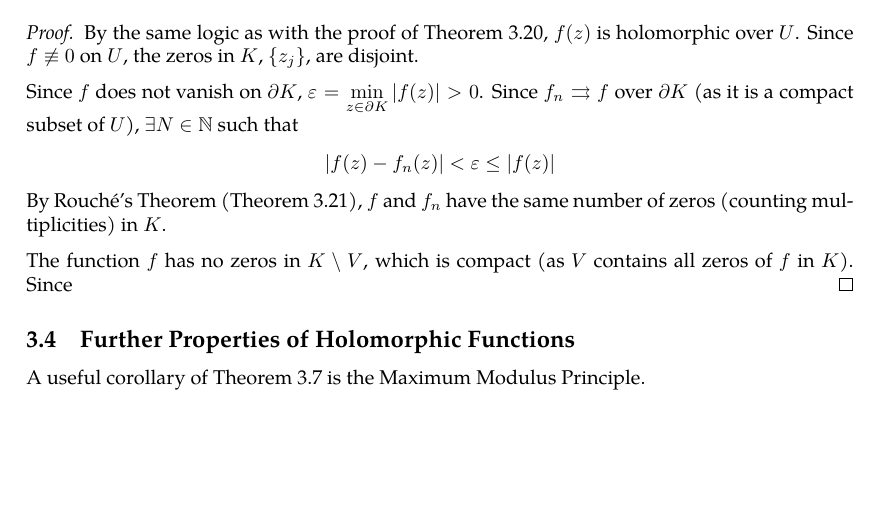
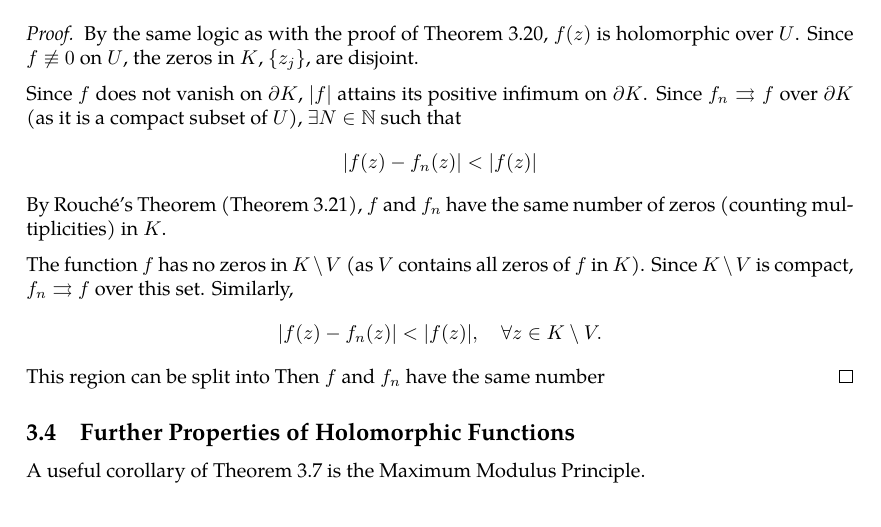
Before and after one commit to slipperking/complex-analysis-latex, a LaTeX document (main.tex): part of page 47 of 48 before the commit and part of page 47 of 49 after it, cut so that both start at the same text, the shorter picture padded with empty space. Compiled offline with pdfLaTeX.

Commit message:
overleaf_to_git (Sat Jun  7 16:24:41 2025 -0700): update main.tex from r8636 to r8646

```diff
--- a/main.tex
+++ b/main.tex
@@ -1198,9 +1198,11 @@ By the Fundamental Theorem of Algebra (\autoref{thm:fundamentaltheoremofalgebra}
 \begin{proof}
     By the same logic as with the proof of \autoref{thm:hurwitzsimplecase}, \(f(z)\) is holomorphic over \(U\). Since \(f\not\equiv 0\) on \(U\), the zeros in \(K\), \(\cbraces{z_j}\), are disjoint.
 
-    Since \(f\) does not vanish on \(\partial K\), \(\varepsilon=\min_{z\in\partial K}\abs{f(z)}>0\). Since \(f_n\rightrightarrows f\) over \(\partial K\) (as it is a compact subset of \(U\)), \(\exists N\in\mathbb{N}\) such that \[\abs{f(z)-f_n(z)}<\varepsilon\leq\abs{f(z)}\] By Rouché's Theorem (\autoref{thm:rouche}), \(f\) and \(f_n\) have the same number of zeros (counting multiplicities) in \(K\).
+    Since \(f\) does not vanish on \(\partial K\), \(\abs{f}\) attains its positive infimum on \(\partial K\). Since \(f_n\rightrightarrows f\) over \(\partial K\) (as it is a compact subset of \(U\)), \(\exists N\in\mathbb{N}\) such that \[\abs{f(z)-f_n(z)}<\abs{f(z)}\] By Rouché's Theorem (\autoref{thm:rouche}), \(f\) and \(f_n\) have the same number of zeros (counting multiplicities) in \(K\).
 
-    The function \(f\) has no zeros in \(K\setminus V\), which is compact (as \(V\) contains all zeros of \(f\) in \(K\)). Since
+    The function \(f\) has no zeros in \(K\setminus V\) (as \(V\) contains all zeros of \(f\) in \(K\)). Since \(K\setminus V\) is compact, \(f_n\rightrightarrows f\) over this set. Similarly, \[\abs{f(z)-f_n(z)}<\abs{f(z)},\quad\forall z\in K\setminus V.\]
+    This region can be split into
+    Then \(f\) and \(f_n\) have the same number
 \end{proof}
 \subsection{Further Properties of Holomorphic Functions}
 A useful corollary of \autoref{thm:cauchygoursatformula} is the Maximum Modulus Principle.
```
